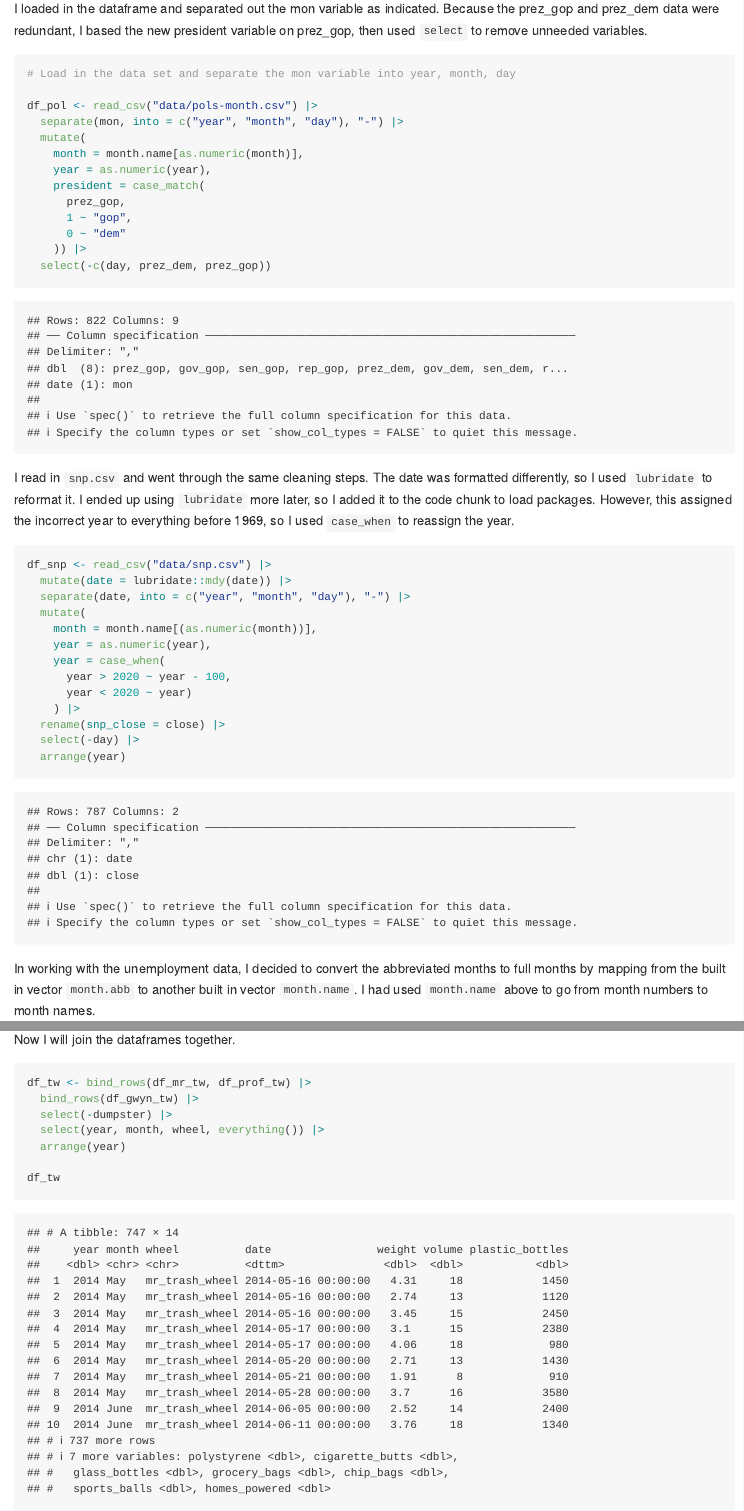
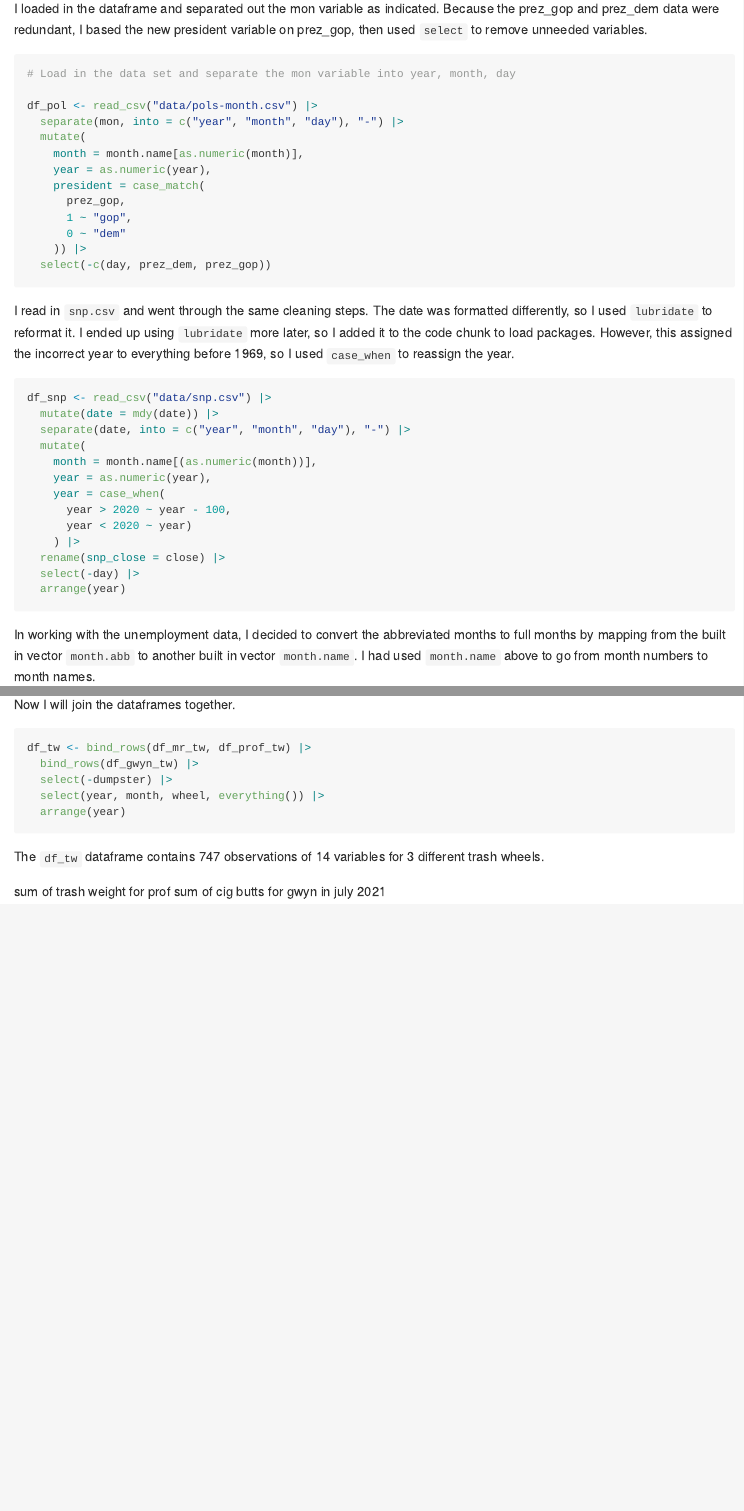
Before and after one commit to lambdr/p8105_hw2_drl2168, an R Markdown document (p8105_hw2_drl2168.Rmd): the page in a window 1100 px wide, from 680 px down before the commit and from 390 px down after it, so that both start at the same text, and a second part further down, joined at a grey line. Rendered offline with R 4.5, knitr and Pandoc, with nearby package versions; long lines of code are wrapped; column names are cleaned by a stand-in for the janitor package.

Commit message:
knitting file, cleaning output

````diff
--- a/p8105_hw2_drl2168.Rmd
+++ b/p8105_hw2_drl2168.Rmd
@@ -13,7 +13,7 @@ library(lubridate)
 
 # Problem 1
 I loaded in the dataframe and separated out the mon variable as indicated. Because the prez_gop and prez_dem data were redundant, I based the new president variable on prez_gop, then used `select` to remove unneeded variables.
-```{r import pols data}
+```{r import pols data, message = FALSE}
 # Load in the data set and separate the mon variable into year, month, day
 
 df_pol <- read_csv("data/pols-month.csv") |>
@@ -27,15 +27,12 @@ df_pol <- read_csv("data/pols-month.csv") |>
       0 ~ "dem"
     )) |>
   select(-c(day, prez_dem, prez_gop))
-
-
-
 ```
 
 I read in `snp.csv` and went through the same cleaning steps. The date was formatted differently, so I used `lubridate` to reformat it. I ended up using `lubridate` more later, so I added it to the code chunk to load packages. However, this assigned the incorrect year to everything before 1969, so I used `case_when` to reassign the year.
-```{r import snp data}
+```{r import snp data, message = FALSE}
 df_snp <- read_csv("data/snp.csv") |>
-  mutate(date = lubridate::mdy(date)) |>
+  mutate(date = mdy(date)) |>
   separate(date, into = c("year", "month", "day"), "-") |>
   mutate(
     month = month.name[(as.numeric(month))],
@@ -129,6 +126,9 @@ df_tw <- bind_rows(df_mr_tw, df_prof_tw) |>
   select(year, month, wheel, everything()) |>
   arrange(year)
 
-df_tw
+```
 
-```
+The `df_tw` dataframe contains `r nrow(df_tw)` observations of `r ncol(df_tw)` variables for `r length(unique(pull(df_tw, wheel)))` different trash wheels.
+
+sum of trash weight for prof
+sum of cig butts for gwyn in july 2021
````
Also changed, not shown: p8105_hw2_drl2168.md, p8105_hw2_drl2168.Rmd (6 more changed lines).
